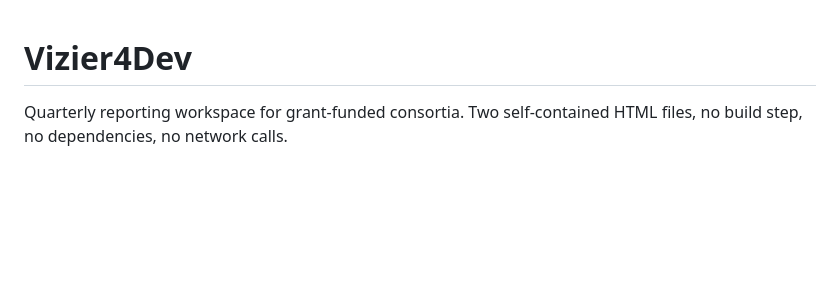
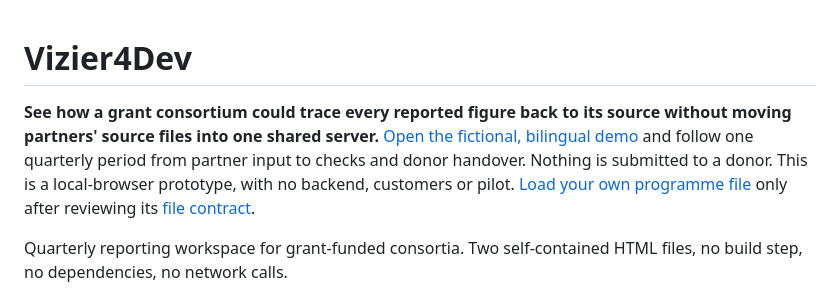
Before and after one commit to vassiliylakhonin/vizier4dev, a Markdown page: README.md, the part around the change. Rendered like a GitHub page; blank space fills up the shorter version.

Commit message:
docs: add consortium figure provenance demo intro to README

```diff
--- a/README.md
+++ b/README.md
@@ -1,4 +1,7 @@
 # Vizier4Dev
+
+**See how a grant consortium could trace every reported figure back to its source without moving partners' source files into one shared server.** [Open the fictional, bilingual demo](https://vizier4dev.pages.dev/) and follow one quarterly period from partner input to checks and donor handover. Nothing is submitted to a donor. This is a local-browser prototype, with no backend, customers or pilot. [Load your own programme file](#your-own-period) only after reviewing its [file contract](docs/programme-file.md).
+
 
 Quarterly reporting workspace for grant-funded consortia. Two self-contained HTML files, no build step, no dependencies, no network calls.
 
```
